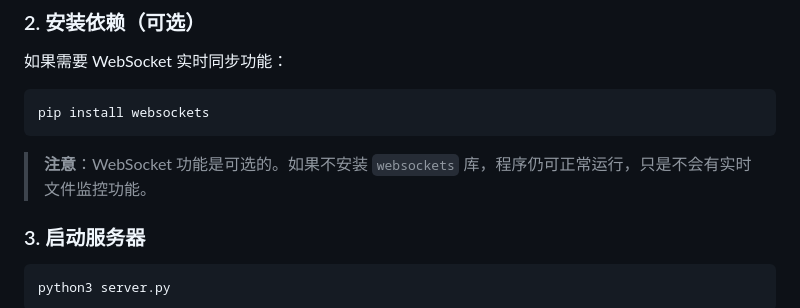
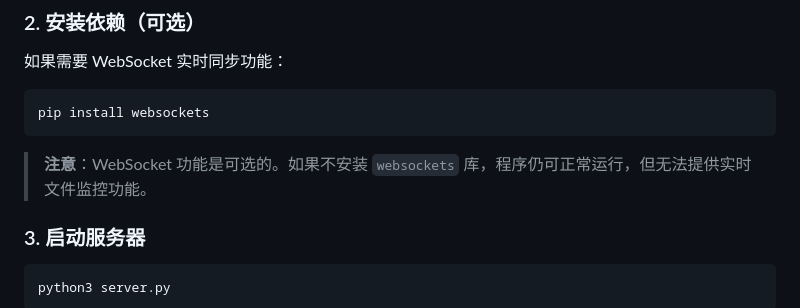
Before and after one commit to hiliujian/git-manager, a Markdown page: README.md, the part around the change. Rendered like a GitHub page.

````diff
--- a/README.md
+++ b/README.md
@@ -42,7 +42,7 @@ cd git-manager
 pip install websockets
 ```
 
-> **注意**：WebSocket 功能是可选的。如果不安装 `websockets` 库，程序仍可正常运行，只是不会有实时文件监控功能。
+> **注意**：WebSocket 功能是可选的。如果不安装 `websockets` 库，程序仍可正常运行，但无法提供实时文件监控功能。
 
 ### 3. 启动服务器
 
````
